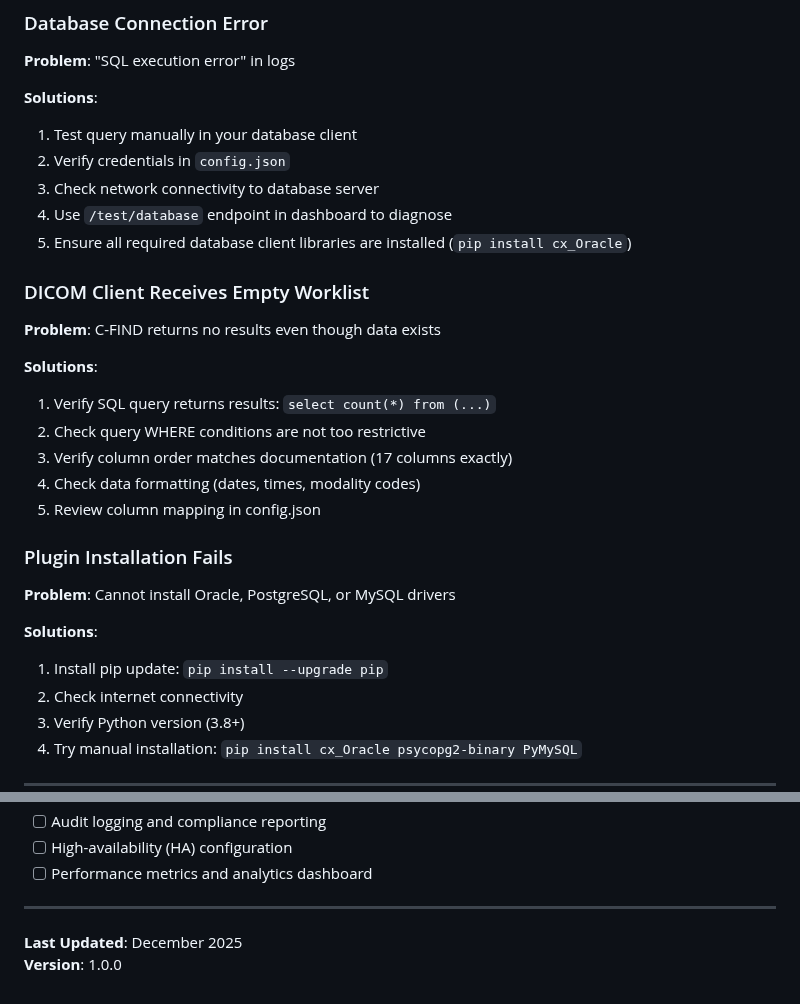
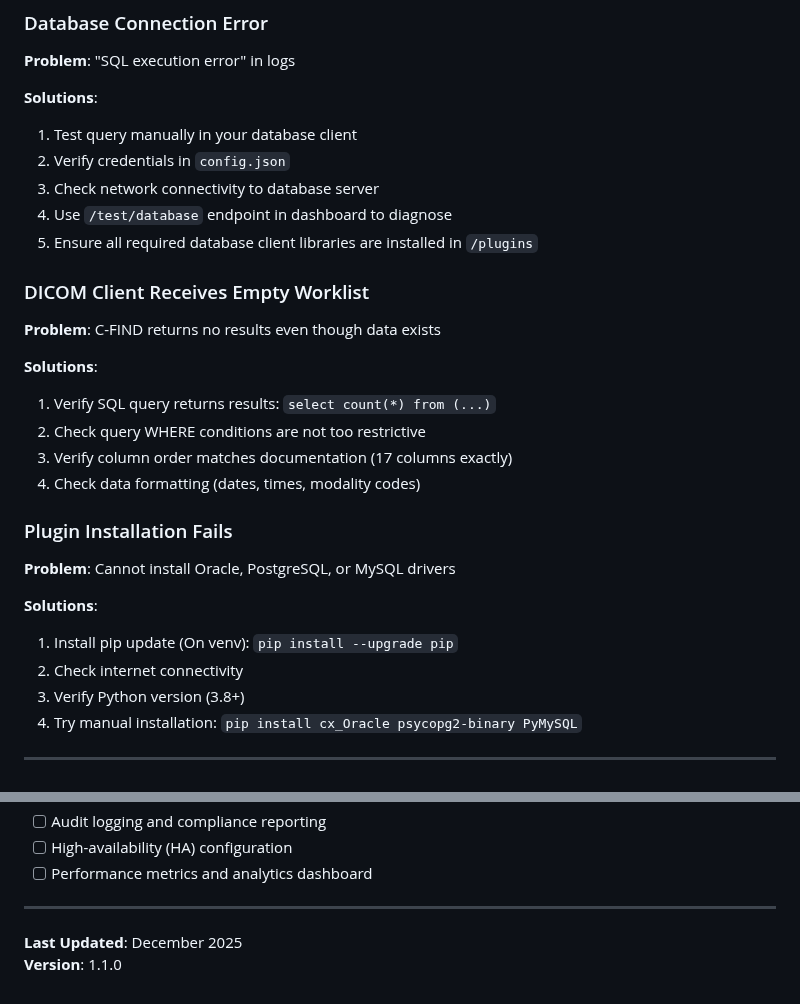
Before and after one commit to bjmvictor/FlowWorklist, a Markdown page: README.md, 2 parts joined by grey strips. Drawn GitHub-style.

Commit message:
Revise README for clarity and update version number
Updated installation instructions and problem solutions in the README. Changed version number from 1.0.0 to 1.1.0.

```diff
--- a/README.md
+++ b/README.md
@@ -508,7 +508,7 @@ findscu -k PatientName="SMITH*" -k PatientID="12345678" -aec FlowMWL -aet Client
 2. Verify credentials in `config.json`
 3. Check network connectivity to database server
 4. Use `/test/database` endpoint in dashboard to diagnose
-5. Ensure all required database client libraries are installed (`pip install cx_Oracle`)
+5. Ensure all required database client libraries are installed in `/plugins`
 
 ### DICOM Client Receives Empty Worklist
 
@@ -519,14 +519,13 @@ findscu -k PatientName="SMITH*" -k PatientID="12345678" -aec FlowMWL -aet Client
 2. Check query WHERE conditions are not too restrictive
 3. Verify column order matches documentation (17 columns exactly)
 4. Check data formatting (dates, times, modality codes)
-5. Review column mapping in config.json
 
 ### Plugin Installation Fails
 
 **Problem**: Cannot install Oracle, PostgreSQL, or MySQL drivers
 
 **Solutions**:
-1. Install pip update: `pip install --upgrade pip`
+1. Install pip update (On venv): `pip install --upgrade pip`
 2. Check internet connectivity
 3. Verify Python version (3.8+)
 4. Try manual installation: `pip install cx_Oracle psycopg2-binary PyMySQL`
@@ -637,4 +636,4 @@ by the institution before clinical use, according to local regulations.
 ---
 
 **Last Updated**: December 2025
-**Version**: 1.0.0
+**Version**: 1.1.0
```
Also changed, not shown: other parts of README.md (+1 -1 lines).
